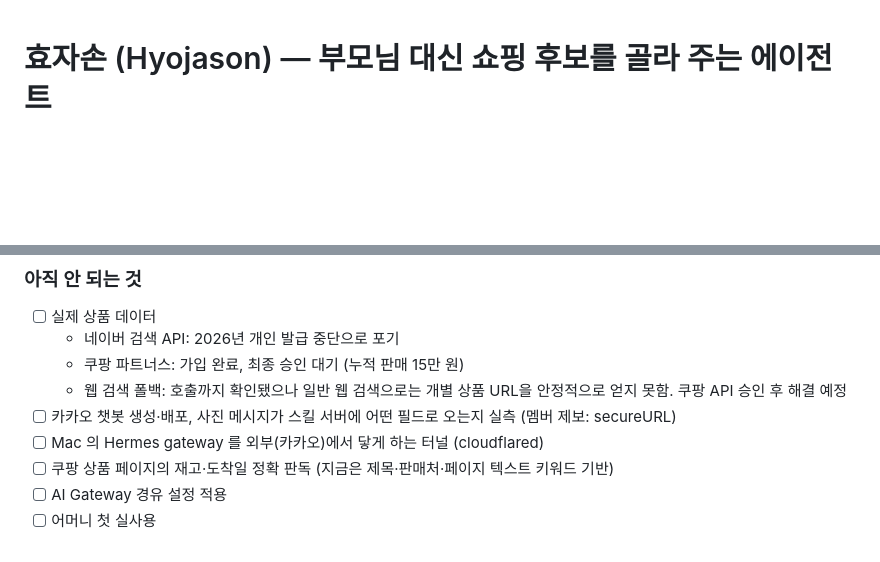
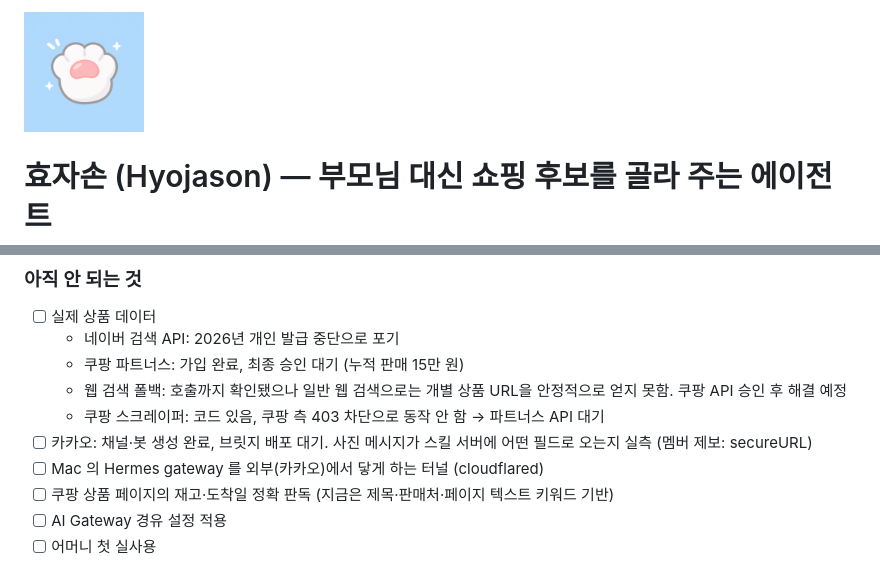
Before and after one commit to ultraviollette/hyojason, a Markdown page: README.md, 2 parts joined by grey strips. GitHub-like rendering; pictures changed too: docs/hyojason-icon.png (added); blank space fills up the shorter version.

Commit message:
docs: 카카오 채널·봇 생성 반영, 아이콘
카카오 채널과 봇 생성을 마쳐 남은 일은 브릿지 배포로 바꿨다
(wrangler deploy --dry-run 빌드 확인). 쿠팡 스크레이퍼는 403 차단으로
동작하지 않는다고 사실대로 적고, 카카오 채널 프로필 아이콘을 추가했다.

Co-Authored-By: Claude Opus 5.5 <noreply@anthropic.com>

```diff
--- a/README.md
+++ b/README.md
@@ -1,3 +1,5 @@
+<img src="docs/hyojason-icon.png" width="120" alt="효자손 아이콘">
+
 # 효자손 (Hyojason) — 부모님 대신 쇼핑 후보를 골라 주는 에이전트
 
 > AX School Season 01 "Put AI to Work" 챌린지 · 실제 클라이언트: 어머니
@@ -63,7 +65,8 @@ AX School 강의 적용: **Hermes Agent**(본체·메모리·스킬·API 서버)
   - 네이버 검색 API: 2026년 개인 발급 중단으로 포기
   - 쿠팡 파트너스: 가입 완료, 최종 승인 대기 (누적 판매 15만 원)
   - 웹 검색 폴백: 호출까지 확인됐으나 일반 웹 검색으로는 개별 상품 URL을 안정적으로 얻지 못함. 쿠팡 API 승인 후 해결 예정
-- [ ] 카카오 챗봇 생성·배포, 사진 메시지가 스킬 서버에 어떤 필드로 오는지 실측 (멤버 제보: secureURL)
+  - 쿠팡 스크레이퍼: 코드 있음, 쿠팡 측 403 차단으로 동작 안 함 → 파트너스 API 대기
+- [ ] 카카오: 채널·봇 생성 완료, 브릿지 배포 대기. 사진 메시지가 스킬 서버에 어떤 필드로 오는지 실측 (멤버 제보: secureURL)
 - [ ] Mac 의 Hermes gateway 를 외부(카카오)에서 닿게 하는 터널 (cloudflared)
 - [ ] 쿠팡 상품 페이지의 재고·도착일 정확 판독 (지금은 제목·판매처·페이지 텍스트 키워드 기반)
 - [ ] AI Gateway 경유 설정 적용
```
